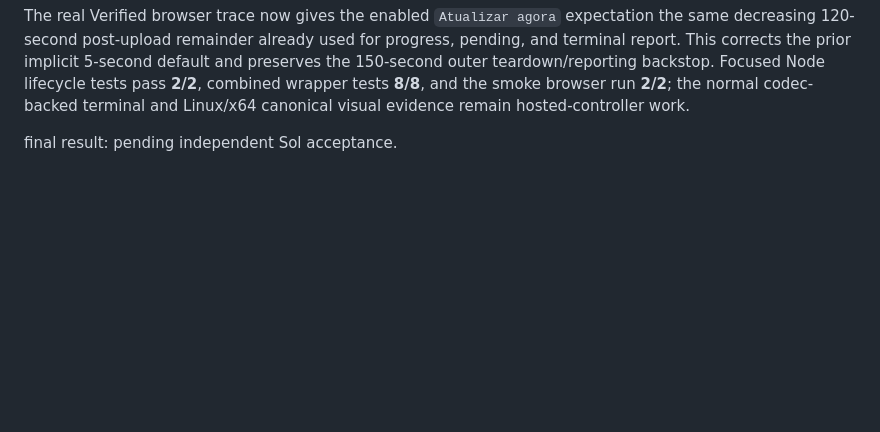
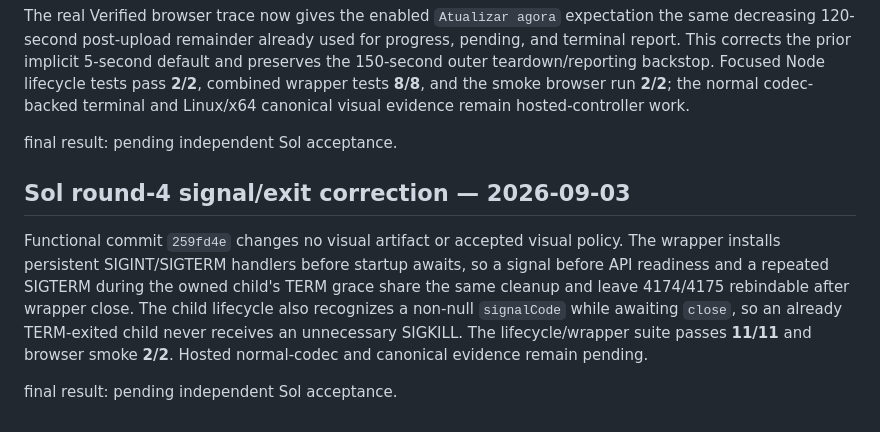
Before and after one commit to ToledoVitor/revelAI, a Markdown page: apps/web/design-qa.md, the part around the change. GitHub-like rendering; blank space fills up the shorter version.

Commit message:
docs(web): record W6 signal lifecycle evidence

```diff
--- a/apps/web/design-qa.md
+++ b/apps/web/design-qa.md
@@ -283,3 +283,9 @@ Functional commit `27df4ce555eca77df74c86c95ab2035d6be55dd2` changes no captured
 The real Verified browser trace now gives the enabled `Atualizar agora` expectation the same decreasing 120-second post-upload remainder already used for progress, pending, and terminal report. This corrects the prior implicit 5-second default and preserves the 150-second outer teardown/reporting backstop. Focused Node lifecycle tests pass **2/2**, combined wrapper tests **8/8**, and the smoke browser run **2/2**; the normal codec-backed terminal and Linux/x64 canonical visual evidence remain hosted-controller work.
 
 final result: pending independent Sol acceptance.
+
+## Sol round-4 signal/exit correction — 2026-09-03
+
+Functional commit `259fd4e` changes no visual artifact or accepted visual policy. The wrapper installs persistent SIGINT/SIGTERM handlers before startup awaits, so a signal before API readiness and a repeated SIGTERM during the owned child's TERM grace share the same cleanup and leave 4174/4175 rebindable after wrapper close. The child lifecycle also recognizes a non-null `signalCode` while awaiting `close`, so an already TERM-exited child never receives an unnecessary SIGKILL. The lifecycle/wrapper suite passes **11/11** and browser smoke **2/2**. Hosted normal-codec and canonical evidence remain pending.
+
+final result: pending independent Sol acceptance.
```
Also changed, not shown: 1 other file.
